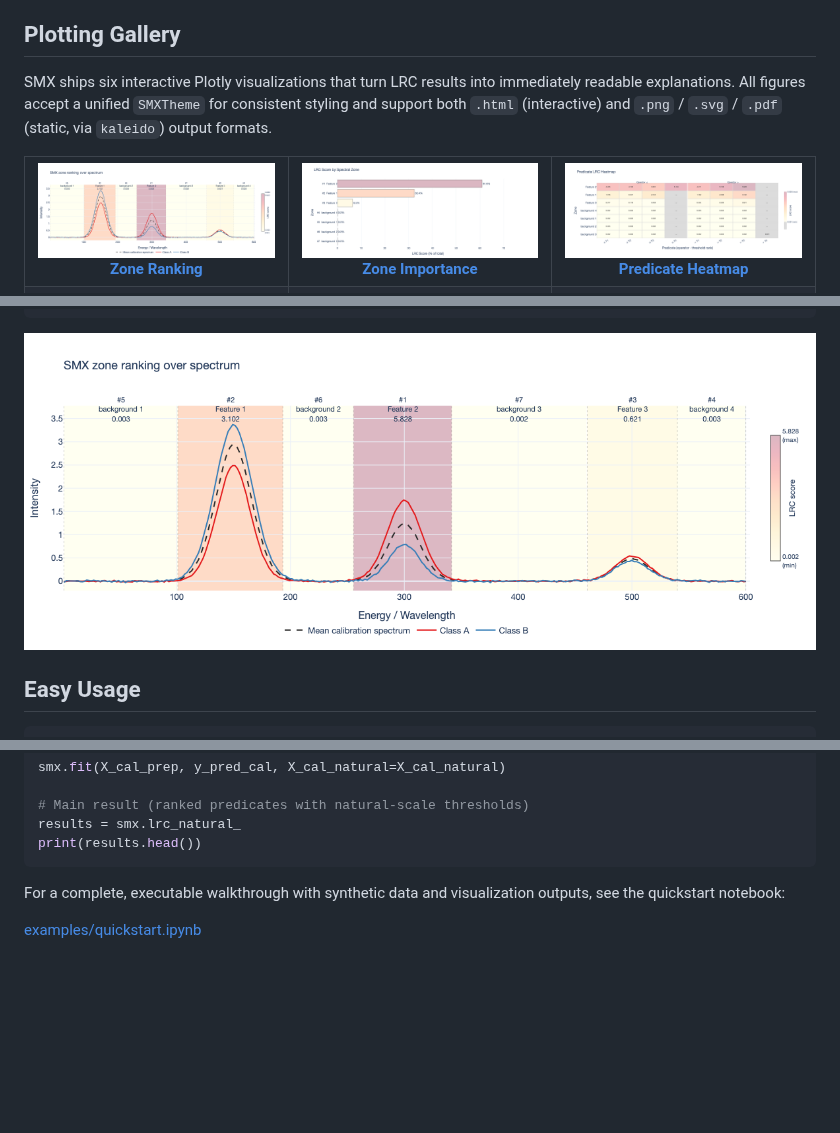
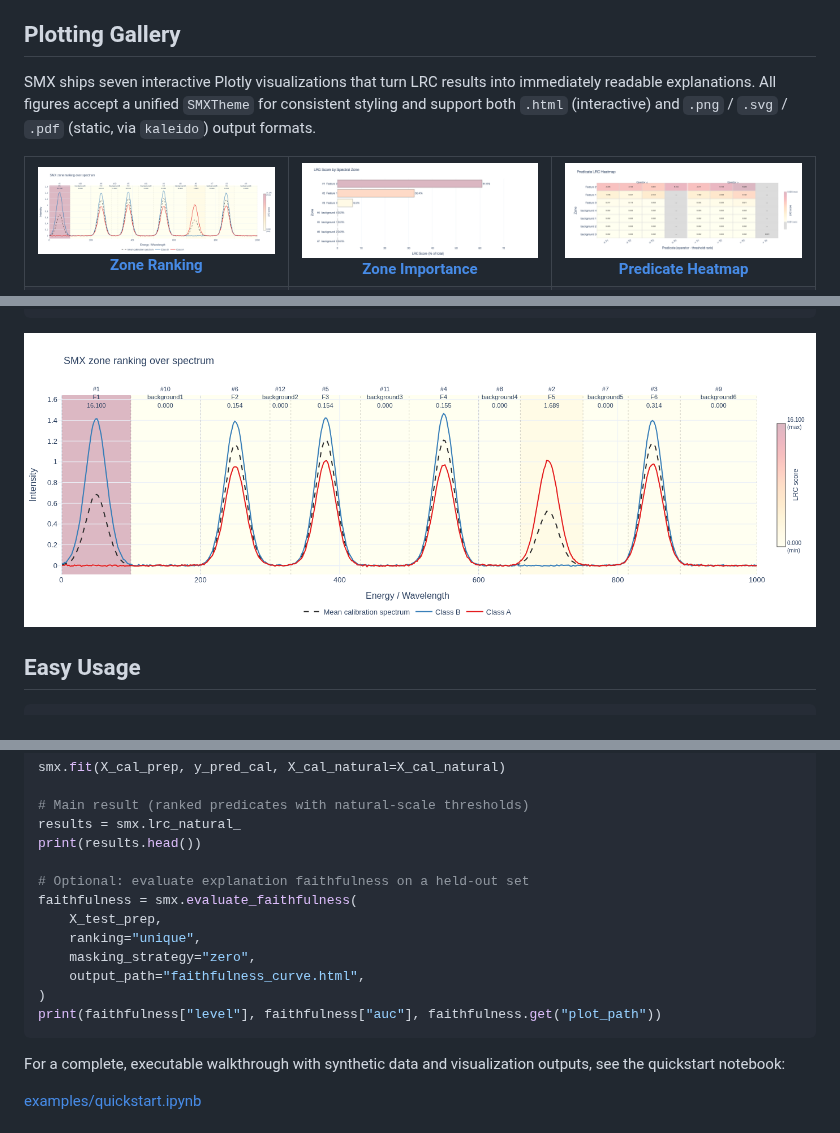
Before and after one commit to joseviniciusr/SMX, a Markdown page: README.md, 3 parts joined by grey strips. GitHub-like rendering; pictures changed too: assets/zone_ranking_over_spectrum.png; blank space fills up the shorter version.

Commit message:
feat: Add faithfulness evaluation and visualization utilities

````diff
--- a/README.md
+++ b/README.md
@@ -123,7 +123,7 @@ If plotting routines are invoked in an environment where the plotting extra has
 
 ## Plotting Gallery
 
-SMX ships six interactive Plotly visualizations that turn LRC results into
+SMX ships seven interactive Plotly visualizations that turn LRC results into
 immediately readable explanations. All figures accept a unified `SMXTheme`
 for consistent styling and support both `.html` (interactive) and
 `.png` / `.svg` / `.pdf` (static, via `kaleido`) output formats.
@@ -266,6 +266,15 @@ smx.fit(X_cal_prep, y_pred_cal, X_cal_natural=X_cal_natural)
 # Main result (ranked predicates with natural-scale thresholds)
 results = smx.lrc_natural_
 print(results.head())
+
+# Optional: evaluate explanation faithfulness on a held-out set
+faithfulness = smx.evaluate_faithfulness(
+    X_test_prep,
+    ranking="unique",
+    masking_strategy="zero",
+    output_path="faithfulness_curve.html",
+)
+print(faithfulness["level"], faithfulness["auc"], faithfulness.get("plot_path"))
 ```
 
 For a complete, executable walkthrough with synthetic data and visualization outputs, see the quickstart notebook:
````
Also changed, not shown: smx/plotting/gallery.md (+40 -0 lines), 7 other files.
